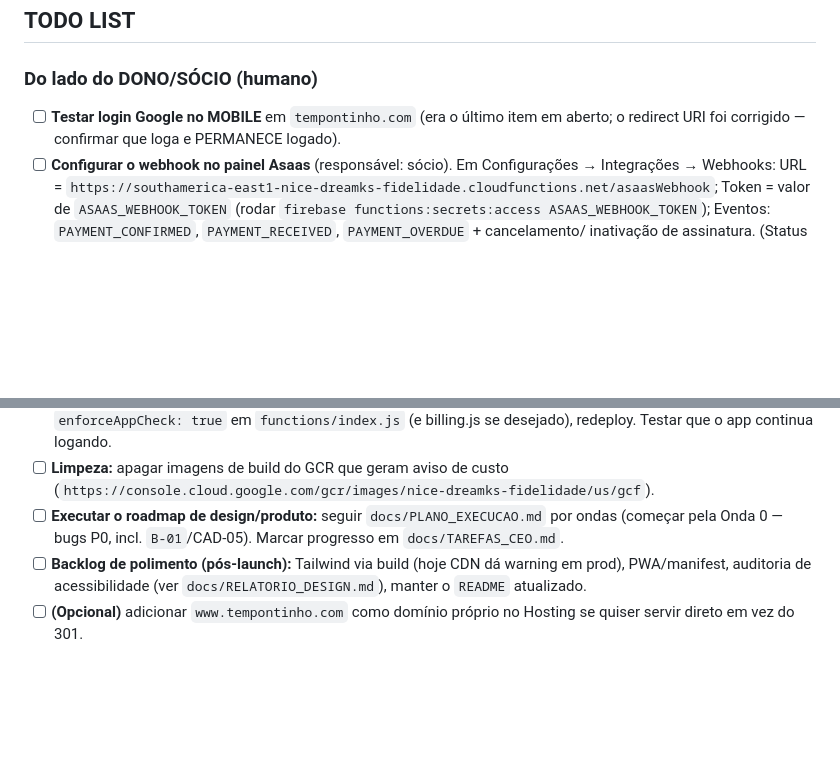
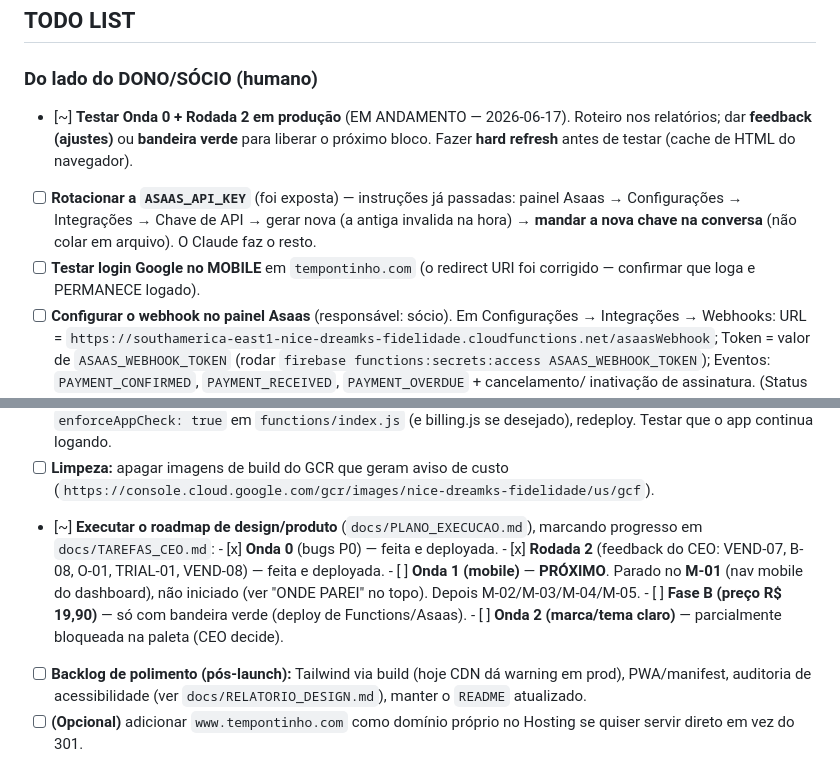
Before and after one commit to rkoshino/FidelizaSaas, a Markdown page: HANDOFF.md, 2 parts joined by grey strips. Drawn GitHub-style; blank space fills up the shorter version.

```diff
--- a/HANDOFF.md
+++ b/HANDOFF.md
@@ -158,8 +203,14 @@ curl -s -o /dev/null -w "%{http_code}\n" -X POST \
 ## TODO LIST
 
 ### Do lado do DONO/SÓCIO (humano)
-- [ ] **Testar login Google no MOBILE** em `tempontinho.com` (era o último item em
-      aberto; o redirect URI foi corrigido — confirmar que loga e PERMANECE logado).
+- [~] **Testar Onda 0 + Rodada 2 em produção** (EM ANDAMENTO — 2026-06-17). Roteiro nos
+      relatórios; dar **feedback (ajustes)** ou **bandeira verde** para liberar o próximo bloco.
+      Fazer **hard refresh** antes de testar (cache de HTML do navegador).
+- [ ] **Rotacionar a `ASAAS_API_KEY`** (foi exposta) — instruções já passadas: painel Asaas →
+      Configurações → Integrações → Chave de API → gerar nova (a antiga invalida na hora) →
+      **mandar a nova chave na conversa** (não colar em arquivo). O Claude faz o resto.
+- [ ] **Testar login Google no MOBILE** em `tempontinho.com` (o redirect URI foi corrigido —
+      confirmar que loga e PERMANECE logado).
 - [ ] **Configurar o webhook no painel Asaas** (responsável: sócio). Em
       Configurações → Integrações → Webhooks:
       URL = `https://southamerica-east1-nice-dreamks-fidelidade.cloudfunctions.net/asaasWebhook`;
@@ -186,9 +237,14 @@ curl -s -o /dev/null -w "%{http_code}\n" -X POST \
       desejado), redeploy. Testar que o app continua logando.
 - [ ] **Limpeza:** apagar imagens de build do GCR que geram aviso de custo
       (`https://console.cloud.google.com/gcr/images/nice-dreamks-fidelidade/us/gcf`).
-- [ ] **Executar o roadmap de design/produto:** seguir `docs/PLANO_EXECUCAO.md` por ondas
-      (começar pela Onda 0 — bugs P0, incl. `B-01`/CAD-05). Marcar progresso em
-      `docs/TAREFAS_CEO.md`.
+- [~] **Executar o roadmap de design/produto** (`docs/PLANO_EXECUCAO.md`), marcando progresso
+      em `docs/TAREFAS_CEO.md`:
+      - [x] **Onda 0** (bugs P0) — feita e deployada.
+      - [x] **Rodada 2** (feedback do CEO: VEND-07, B-08, O-01, TRIAL-01, VEND-08) — feita e deployada.
+      - [ ] **Onda 1 (mobile)** — **PRÓXIMO**. Parado no **M-01** (nav mobile do dashboard), não
+            iniciado (ver "ONDE PAREI" no topo). Depois M-02/M-03/M-04/M-05.
+      - [ ] **Fase B (preço R$ 19,90)** — só com bandeira verde (deploy de Functions/Asaas).
+      - [ ] **Onda 2 (marca/tema claro)** — parcialmente bloqueada na paleta (CEO decide).
 - [ ] **Backlog de polimento (pós-launch):** Tailwind via build (hoje CDN dá warning em
       prod), PWA/manifest, auditoria de acessibilidade (ver `docs/RELATORIO_DESIGN.md`),
       manter o `README` atualizado.
```
Also changed, not shown: other parts of HANDOFF.md (+68 -23 lines).
